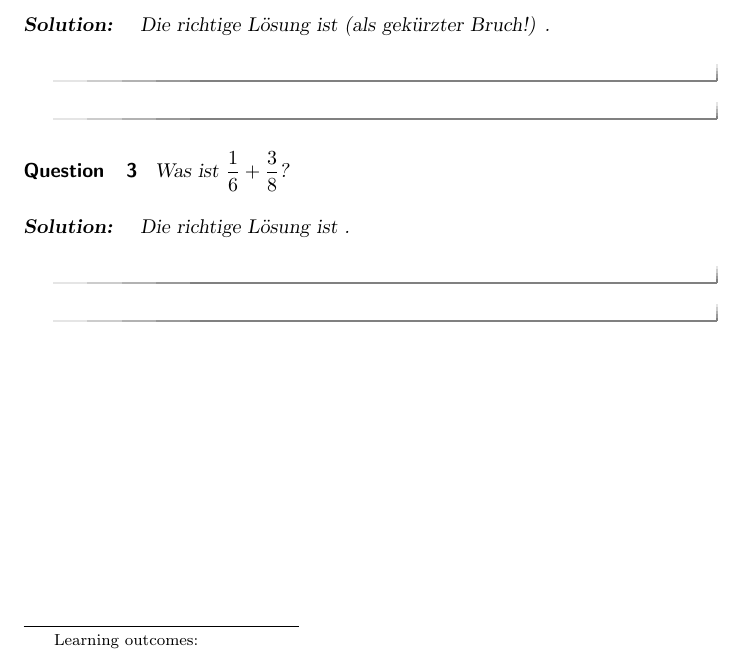
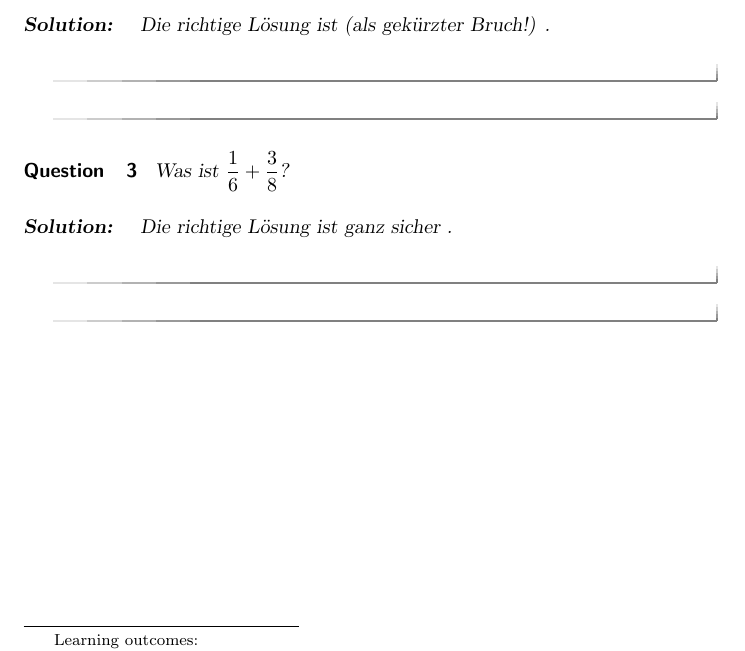
Before and after one commit to ugoertz/wiwi1415, a LaTeX document (bruchrechnung/main.tex): part of the page, cut so that both start at the same text. Compiled offline with pdfLaTeX.

Commit message:
Further change to Bruchrechnung.

```diff
--- a/bruchrechnung/main.tex
+++ b/bruchrechnung/main.tex
@@ -27,7 +27,7 @@ Die richtige Lösung ist (als gekürzter Bruch!)
 \begin{question}
 Was ist $\frac{1}{6} + \frac{3}{8}$?
 \begin{solution}
-Die richtige Lösung ist
+Die richtige Lösung ist ganz sicher
 \answer{$\frac{13}{24}$}.
 \end{solution}
 \end{question}
```
